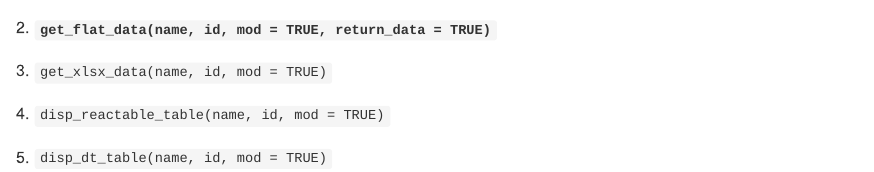
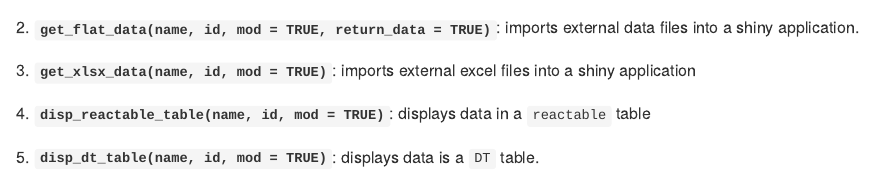
Before and after one commit to mjfrigaard/shinymods, an R Markdown document (README.Rmd): the page in a window 1100 px wide, from 1650 px down. The pictures show the output file README.md that the author committed with the source, drawn offline in the style of GitHub.

Commit message:
pkgdown build # 5

````diff
--- a/README.Rmd
+++ b/README.Rmd
@@ -91,10 +91,10 @@ knitr::include_graphics(path = "man/figures/reactValsDemo.png")
 ```
 
 
-2. **`get_flat_data(name, id, mod = TRUE, return_data = TRUE)`**
+2. **`get_flat_data(name, id, mod = TRUE, return_data = TRUE)`**: imports external data files into a shiny application.
 
-3. `get_xlsx_data(name, id, mod = TRUE)`
+3. **`get_xlsx_data(name, id, mod = TRUE)`**: imports external excel files into a shiny application
 
-4. `disp_reactable_table(name, id, mod = TRUE)`
+4. **`disp_reactable_table(name, id, mod = TRUE)`**: displays data in a `reactable` table
 
-5. `disp_dt_table(name, id, mod = TRUE)`
+5. **`disp_dt_table(name, id, mod = TRUE)`**: displays data is a `DT` table.
````
Also changed, not shown: README.md.
